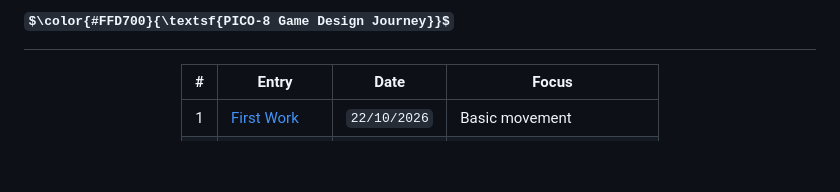
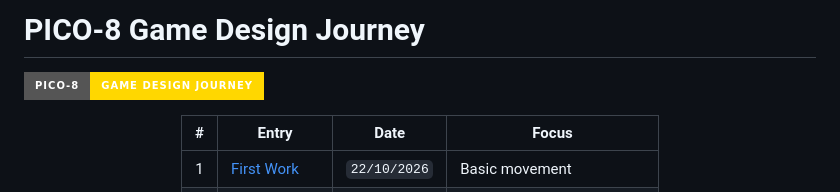
Before and after one commit to owenology/Game-Design-Journey, a Markdown page: 1. Initial PICO-8 Work/README.md, the part around the change. Rendered like a GitHub page; badges without logos; some formulas as TeX source; blank space fills up the shorter version.

```diff
--- a/1. Initial PICO-8 Work/README.md
+++ b/1. Initial PICO-8 Work/README.md
@@ -1,5 +1,6 @@
-# $\color{#FFD700}{\textsf{PICO-8 Game Design Journey}}$
+# PICO-8 Game Design Journey
 
+![PICO-8 Game Design Journey](https://img.shields.io/badge/PICO--8-Game_Design_Journey-gold?style=for-the-badge)
 <div align="center">
 
 | # | Entry | Date | Focus |
```
